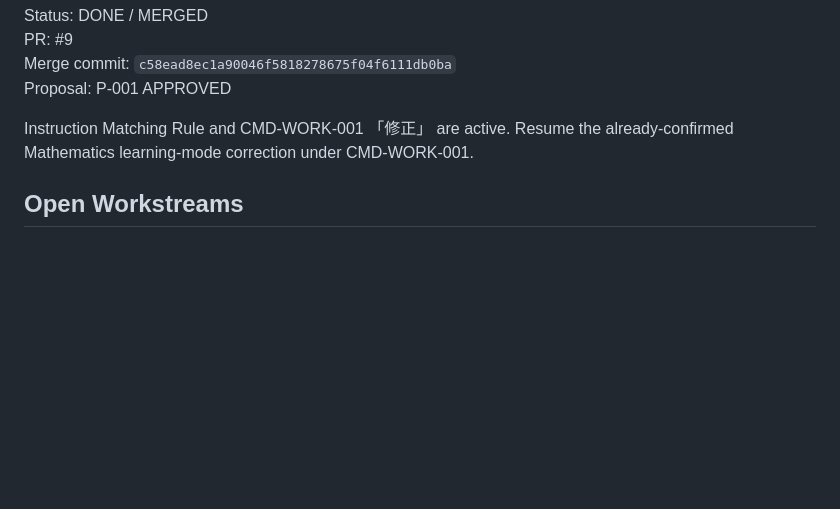
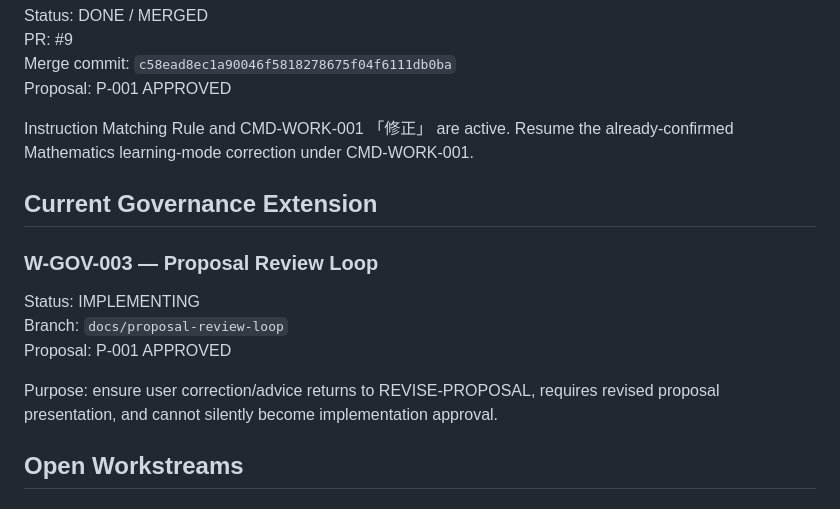
Before and after one commit to paulfields83/kyotsu-step-web, a Markdown page: memory/ACTIVE_CONTEXT.md, the part around the change. GitHub-like rendering; blank space fills up the shorter version.

Commit message:
docs(memory): track W-GOV-003

```diff
--- a/memory/ACTIVE_CONTEXT.md
+++ b/memory/ACTIVE_CONTEXT.md
@@ -76,6 +76,15 @@ Proposal: P-001 APPROVED
 
 Instruction Matching Rule and CMD-WORK-001 「修正」 are active. Resume the already-confirmed Mathematics learning-mode correction under CMD-WORK-001.
 
+## Current Governance Extension
+
+### W-GOV-003 — Proposal Review Loop
+Status: IMPLEMENTING
+Branch: `docs/proposal-review-loop`
+Proposal: P-001 APPROVED
+
+Purpose: ensure user correction/advice returns to REVISE-PROPOSAL, requires revised proposal presentation, and cannot silently become implementation approval.
+
 ## Open Workstreams
 
 ### W1 — Repository OS v1
```
